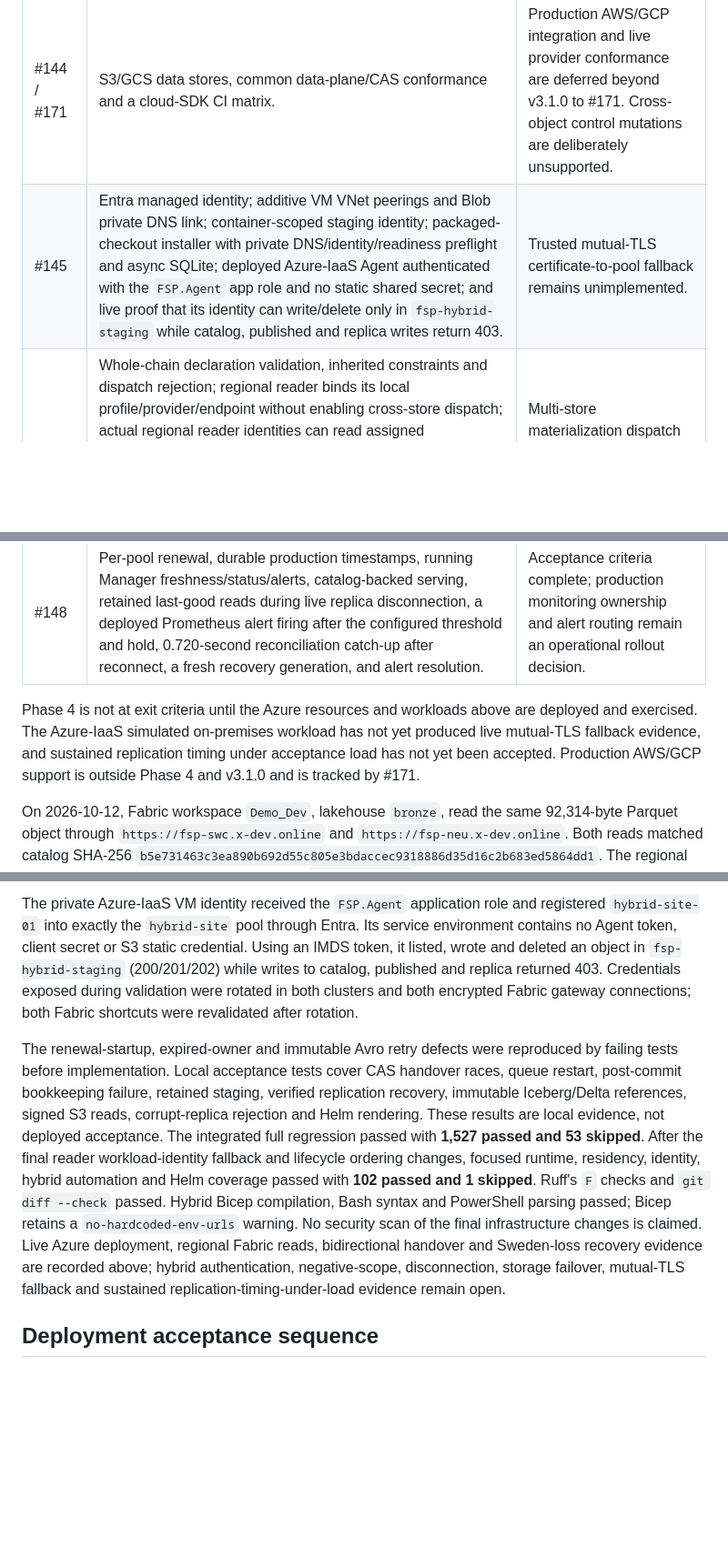
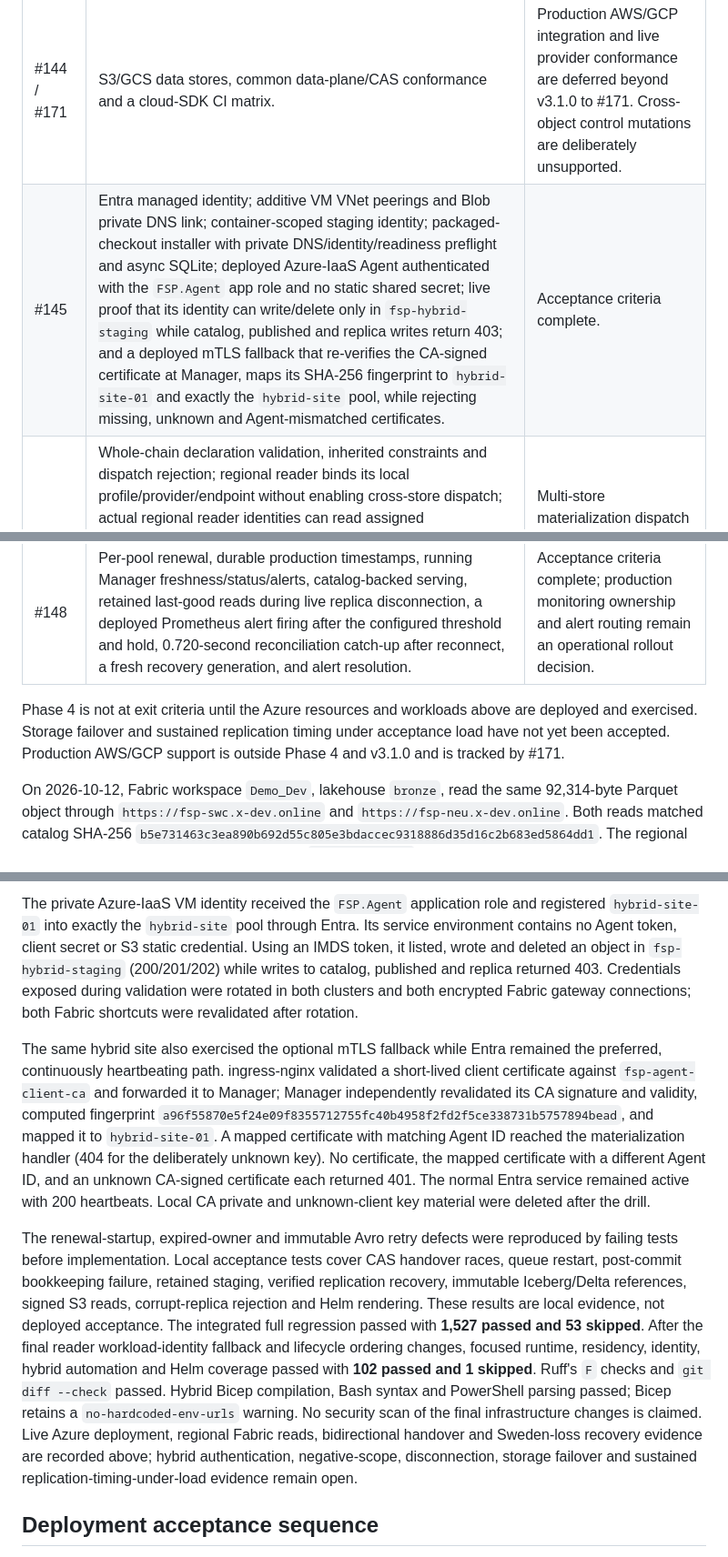
Before and after one commit to Andreas-bersgtedt/Fabric-Shortcut-Proxy, a Markdown page: docs/FEDERATED_ARTIFACTS.md, 3 parts joined by grey strips. Shown at 91% size. GitHub-like rendering; blank space fills up the shorter version.

Commit message:
docs: record live mTLS fallback acceptance
Document independent certificate verification, fingerprint-to-Agent/pool mapping, fail-closed live cases, and continued Entra heartbeats for the hybrid site.

Co-authored-by: Copilot <223556219+Copilot@users.noreply.github.com>

```diff
--- a/docs/FEDERATED_ARTIFACTS.md
+++ b/docs/FEDERATED_ARTIFACTS.md
@@ -234,15 +234,14 @@ tests exercise last-good reads, replication catch-up and corruption rejection.
 | #142 | Metadata-only CAS catalog, authenticated service/API, Helm workload and private RA-GZRS infrastructure are implemented and tested locally. | Deploy both regional instances and execute storage failover/recovery evidence. |
 | #143 | Catalog CAS is the sole federated snapshot visibility commit. Live bidirectional handover advanced fences 1→2→3, the North Europe owner published generation 6, and its stale renewal and publication authority were rejected after handback. Tests also cover both owner directions, expiry and post-commit bookkeeping failure. | Physical primary-store relocation is not implemented. |
 | #144 / #171 | S3/GCS data stores, common data-plane/CAS conformance and a cloud-SDK CI matrix. | Production AWS/GCP integration and live provider conformance are deferred beyond v3.1.0 to #171. Cross-object control mutations are deliberately unsupported. |
-| #145 | Entra managed identity; additive VM VNet peerings and Blob private DNS link; container-scoped staging identity; packaged-checkout installer with private DNS/identity/readiness preflight and async SQLite; deployed Azure-IaaS Agent authenticated with the `FSP.Agent` app role and no static shared secret; and live proof that its identity can write/delete only in `fsp-hybrid-staging` while catalog, published and replica writes return 403. | Trusted mutual-TLS certificate-to-pool fallback remains unimplemented. |
+| #145 | Entra managed identity; additive VM VNet peerings and Blob private DNS link; container-scoped staging identity; packaged-checkout installer with private DNS/identity/readiness preflight and async SQLite; deployed Azure-IaaS Agent authenticated with the `FSP.Agent` app role and no static shared secret; live proof that its identity can write/delete only in `fsp-hybrid-staging` while catalog, published and replica writes return 403; and a deployed mTLS fallback that re-verifies the CA-signed certificate at Manager, maps its SHA-256 fingerprint to `hybrid-site-01` and exactly the `hybrid-site` pool, while rejecting missing, unknown and Agent-mismatched certificates. | Acceptance criteria complete. |
 | #146 | Whole-chain declaration validation, inherited constraints and dispatch rejection; regional reader binds its local profile/provider/endpoint without enabling cross-store dispatch; actual regional reader identities can read assigned objects/catalog but receive 403 on writes; catalog and reader workloads mount minimized Secrets with no `DB_URL`; NetworkPolicies expose no SQL egress; catalog storage contains JSON metadata plus an empty lease-lock blob and no Parquet; and a live out-of-boundary replica policy returns `residency_policy_violation`. | Multi-store materialization dispatch is not implemented, but it is outside the current single-primary routing contract. |
 | #147 | Durable asynchronous Manager reconciliation, immutable copying, verified advertisement, restart/catch-up tests, signed regional S3 GET/HEAD/Range/list reads, deployed replica/reader identities and TLS endpoints, actual Fabric reads through both regional endpoints, a measured Sweden-loss recovery read in 23.478 seconds, and live proof that a lagging replica serves the older complete generation while the unadvertised generation returns 404. | Capture sustained replication timing under the agreed acceptance load. Portable receipts are needed only if verification moves to an independent worker. |
 | #148 | Per-pool renewal, durable production timestamps, running Manager freshness/status/alerts, catalog-backed serving, retained last-good reads during live replica disconnection, a deployed Prometheus alert firing after the configured threshold and hold, 0.720-second reconciliation catch-up after reconnect, a fresh recovery generation, and alert resolution. | Acceptance criteria complete; production monitoring ownership and alert routing remain an operational rollout decision. |
 
 Phase 4 is not at exit criteria until the Azure resources and workloads above
-are deployed and exercised. The Azure-IaaS simulated on-premises workload has not yet produced live
-mutual-TLS fallback evidence, and sustained replication timing under acceptance
-load has not yet been accepted. Production
+are deployed and exercised. Storage failover and sustained replication timing under acceptance load have
+not yet been accepted. Production
 AWS/GCP support is outside Phase 4 and v3.1.0 and is tracked by #171.
 
 On 2026-10-12, Fabric workspace `Demo_Dev`, lakehouse `bronze`, read the same
@@ -297,6 +296,19 @@ replica returned 403. Credentials exposed during validation were rotated in
 both clusters and both encrypted Fabric gateway connections; both Fabric
 shortcuts were revalidated after rotation.
 
+The same hybrid site also exercised the optional mTLS fallback while Entra
+remained the preferred, continuously heartbeating path. ingress-nginx validated
+a short-lived client certificate against `fsp-agent-client-ca` and forwarded
+it to Manager; Manager independently revalidated its CA signature and validity,
+computed fingerprint
+`a96f55870e5f24e09f8355712755fc40b4958f2fd2f5ce338731b5757894bead`,
+and mapped it to `hybrid-site-01`. A mapped certificate with matching Agent ID
+reached the materialization handler (404 for the deliberately unknown key).
+No certificate, the mapped certificate with a different Agent ID, and an
+unknown CA-signed certificate each returned 401. The normal Entra service
+remained active with 200 heartbeats. Local CA private and unknown-client key
+material were deleted after the drill.
+
 The renewal-startup, expired-owner and immutable Avro retry defects were
 reproduced by failing tests before implementation. Local acceptance tests cover
 CAS handover races, queue restart, post-commit bookkeeping failure, retained
@@ -312,8 +324,8 @@ parsing passed; Bicep retains a `no-hardcoded-env-urls` warning. No security
 scan of the final infrastructure changes is claimed. Live Azure deployment,
 regional Fabric reads, bidirectional handover and Sweden-loss recovery evidence
 are recorded above; hybrid authentication, negative-scope, disconnection,
-storage failover, mutual-TLS fallback and sustained
-replication-timing-under-load evidence remain open.
+storage failover and sustained replication-timing-under-load evidence remain
+open.
 
 ## Deployment acceptance sequence
 
```
